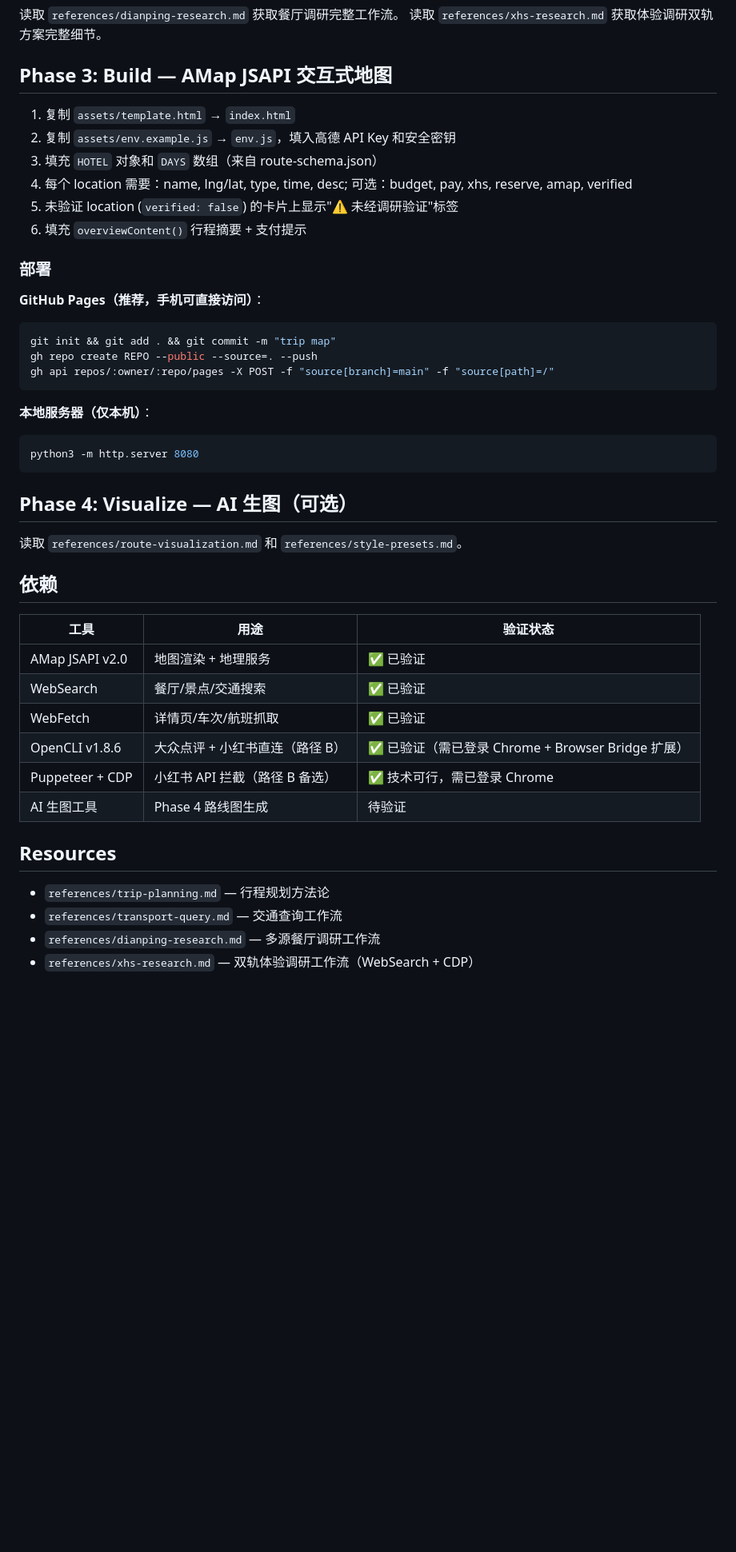
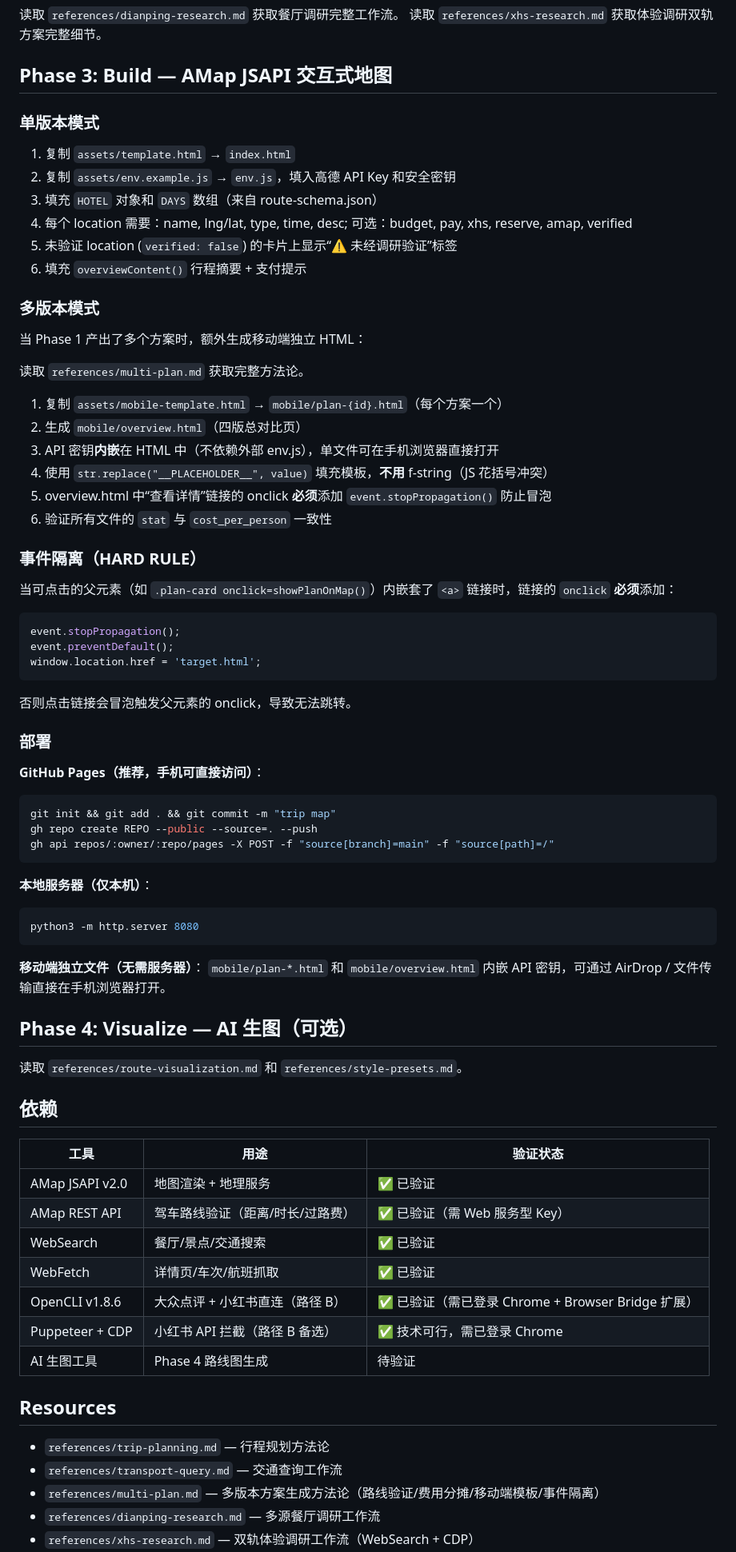
Before and after one commit to legend1607/travelassisstant, a Markdown page: SKILL.md, the part around one of its changes. Shown at 80% size. GitHub-like rendering; blank space fills up the shorter version.

Commit message:
v1.5.0: 更新 SKILL.md 核心技能定义

````diff
--- a/SKILL.md
+++ b/SKILL.md
@@ -156,12 +182,39 @@ route-schema.json 中每个 location 应包含 `verified` 字段：
 
 ## Phase 3: Build — AMap JSAPI 交互式地图
 
+### 单版本模式
+
 1. 复制 `assets/template.html` → `index.html`
 2. 复制 `assets/env.example.js` → `env.js`，填入高德 API Key 和安全密钥
 3. 填充 `HOTEL` 对象和 `DAYS` 数组（来自 route-schema.json）
 4. 每个 location 需要：name, lng/lat, type, time, desc; 可选：budget, pay, xhs, reserve, amap, verified
-5. 未验证 location (`verified: false`) 的卡片上显示"⚠ 未经调研验证"标签
+5. 未验证 location (`verified: false`) 的卡片上显示“⚠ 未经调研验证”标签
 6. 填充 `overviewContent()` 行程摘要 + 支付提示
+
+### 多版本模式
+
+当 Phase 1 产出了多个方案时，额外生成移动端独立 HTML：
+
+读取 `references/multi-plan.md` 获取完整方法论。
+
+1. 复制 `assets/mobile-template.html` → `mobile/plan-{id}.html`（每个方案一个）
+2. 生成 `mobile/overview.html`（四版总对比页）
+3. API 密钥**内嵌**在 HTML 中（不依赖外部 env.js），单文件可在手机浏览器直接打开
+4. 使用 `str.replace("__PLACEHOLDER__", value)` 填充模板，**不用** f-string（JS 花括号冲突）
+5. overview.html 中“查看详情”链接的 onclick **必须**添加 `event.stopPropagation()` 防止冒泡
+6. 验证所有文件的 `stat` 与 `cost_per_person` 一致性
+
+### 事件隔离（HARD RULE）
+
+当可点击的父元素（如 `.plan-card onclick=showPlanOnMap()`）内嵌套了 `<a>` 链接时，链接的 `onclick` **必须**添加：
+
+```javascript
+event.stopPropagation();
+event.preventDefault();
+window.location.href = 'target.html';
+```
+
+否则点击链接会冒泡触发父元素的 onclick，导致无法跳转。
 
 ### 部署
 
@@ -177,6 +230,9 @@ gh api repos/:owner/:repo/pages -X POST -f "source[branch]=main" -f "source[path
 python3 -m http.server 8080
 ```
 
+**移动端独立文件（无需服务器）**：
+`mobile/plan-*.html` 和 `mobile/overview.html` 内嵌 API 密钥，可通过 AirDrop / 文件传输直接在手机浏览器打开。
+
 ## Phase 4: Visualize — AI 生图（可选）
 
 读取 `references/route-visualization.md` 和 `references/style-presets.md`。
@@ -186,6 +242,7 @@ python3 -m http.server 8080
 | 工具 | 用途 | 验证状态 |
 |------|------|----------|
 | AMap JSAPI v2.0 | 地图渲染 + 地理服务 | ✅ 已验证 |
+| AMap REST API | 驾车路线验证（距离/时长/过路费） | ✅ 已验证（需 Web 服务型 Key） |
 | WebSearch | 餐厅/景点/交通搜索 | ✅ 已验证 |
 | WebFetch | 详情页/车次/航班抓取 | ✅ 已验证 |
 | OpenCLI v1.8.6 | 大众点评 + 小红书直连（路径 B） | ✅ 已验证（需已登录 Chrome + Browser Bridge 扩展） |
@@ -196,5 +253,6 @@ python3 -m http.server 8080
 
 - `references/trip-planning.md` — 行程规划方法论
 - `references/transport-query.md` — 交通查询工作流
+- `references/multi-plan.md` — 多版本方案生成方法论（路线验证/费用分摊/移动端模板/事件隔离）
 - `references/dianping-research.md` — 多源餐厅调研工作流
 - `references/xhs-research.md` — 双轨体验调研工作流（WebSearch + CDP）
````
Also changed, not shown: other parts of SKILL.md (+37 -10 lines).
